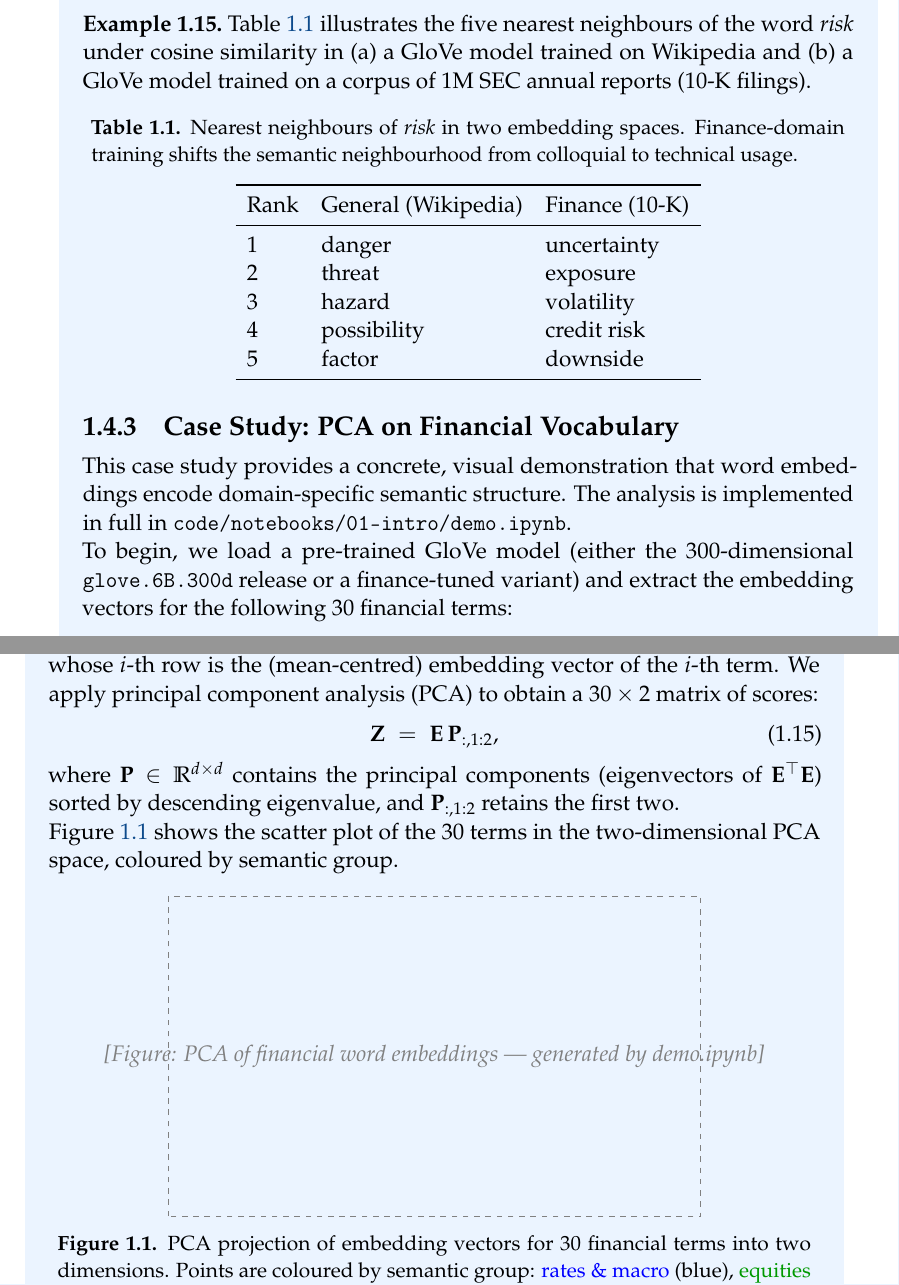
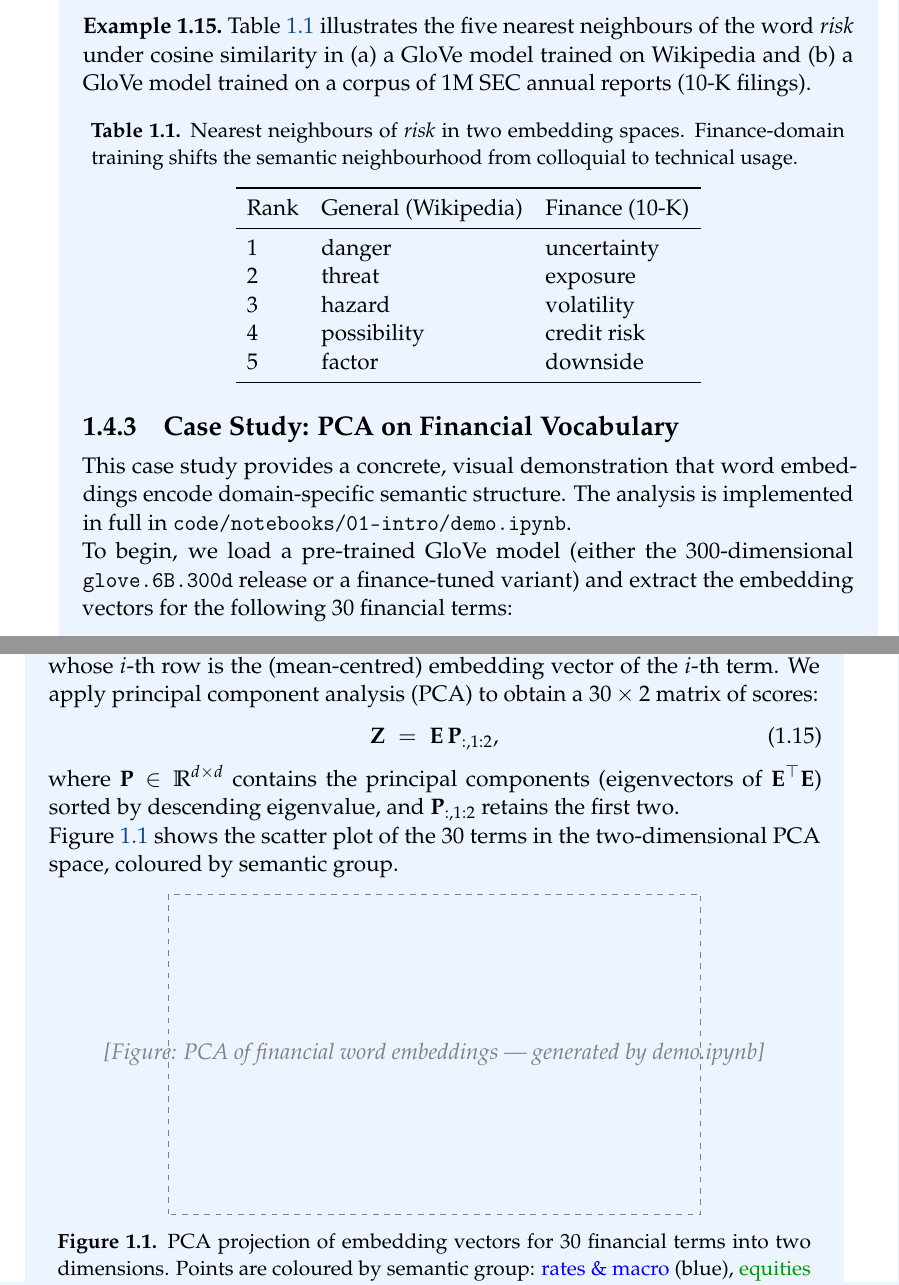
Before and after one commit to jfimbett/llm-finance-book, a LaTeX thesis (book/main.tex, which reads book/chapters/01-intro/chapter.tex): two parts of pages 31 and 32 of 96, joined at a grey line, cut so that both start at the same text. Compiled offline with pdfLaTeX.

Commit message:
feat(ch01,ch02): complete dual-mode section environments — deepdive and context boxes applied
Convert table/figure floats inside tcolorbox environments to non-floating
captionof blocks to fix "Not in outer par mode" LaTeX errors. All begin/end
counts balanced; full build passes without ! errors (96 pages).

Co-Authored-By: Claude Sonnet 4.6 <noreply@anthropic.com>

```diff
--- a/book/chapters/01-intro/chapter.tex
+++ b/book/chapters/01-intro/chapter.tex
@@ -1150,9 +1150,8 @@ of the word \emph{risk} under cosine similarity in (a) a GloVe model
 trained on Wikipedia and (b) a GloVe model trained on a corpus of 1M
 SEC annual reports (10-K filings).
 
-\begin{table}[H]
-  \centering
-  \caption{Nearest neighbours of \emph{risk} in two embedding spaces.
+\begin{center}
+  \captionof{table}{Nearest neighbours of \emph{risk} in two embedding spaces.
            Finance-domain training shifts the semantic neighbourhood
            from colloquial to technical usage.}
   \label{tab:risk-neighbours}
@@ -1218,14 +1217,13 @@ descending eigenvalue, and $\mathbf{P}_{:,1:2}$ retains the first two.
 Figure~\ref{fig:embeddings-pca} shows the scatter plot of the 30 terms
 in the two-dimensional PCA space, coloured by semantic group.
 
-\begin{figure}[H]
-  \centering
+\begin{center}
   % TODO: replace with generated figure from code/notebooks/01-intro/demo.ipynb
   \begin{tikzpicture}
     \draw[gray, dashed] (0,0) rectangle (10,6);
     \node[gray] at (5,3) {\textit{[Figure: PCA of financial word embeddings --- generated by demo.ipynb]}};
   \end{tikzpicture}
-  \caption{PCA projection of embedding vectors for 30 financial terms
+  \captionof{figure}{PCA projection of embedding vectors for 30 financial terms
            into two dimensions.  Points are coloured by semantic group:
            \textcolor{blue}{rates \& macro} (blue),
            \textcolor{green!60!black}{equities \& returns} (green),
```
Also changed, not shown: book/chapters/02-llm-foundations/chapter.tex (+6 -8 lines), book/chapters/01-intro/chapter.tex (4 more changed lines).
